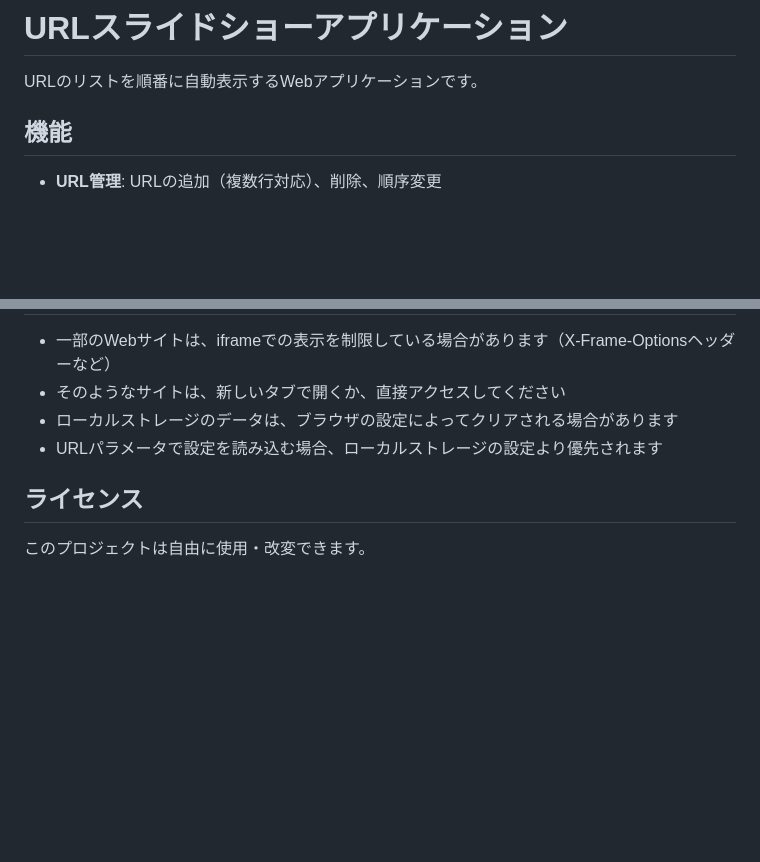
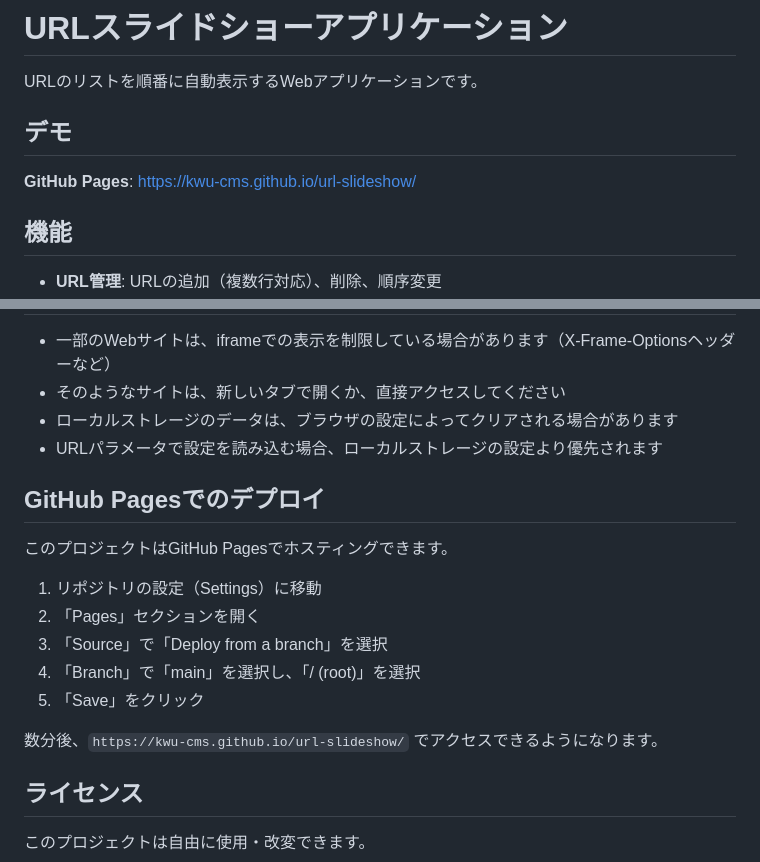
Before and after one commit to kwu-cms/url-slideshow, a Markdown page: README.md, 2 parts joined by grey strips. Rendered like a GitHub page; blank space fills up the shorter version.

Commit message:
READMEにGitHub PagesのURLとデプロイ方法を追記

```diff
--- a/README.md
+++ b/README.md
@@ -1,6 +1,10 @@
 # URLスライドショーアプリケーション
 
 URLのリストを順番に自動表示するWebアプリケーションです。
+
+## デモ
+
+**GitHub Pages**: [https://kwu-cms.github.io/url-slideshow/](https://kwu-cms.github.io/url-slideshow/)
 
 ## 機能
 
@@ -123,6 +127,18 @@ index.html?urls=https://example.com,https://example2.com&displayTime=10&loop=tru
 - ローカルストレージのデータは、ブラウザの設定によってクリアされる場合があります
 - URLパラメータで設定を読み込む場合、ローカルストレージの設定より優先されます
 
+## GitHub Pagesでのデプロイ
+
+このプロジェクトはGitHub Pagesでホスティングできます。
+
+1. リポジトリの設定（Settings）に移動
+2. 「Pages」セクションを開く
+3. 「Source」で「Deploy from a branch」を選択
+4. 「Branch」で「main」を選択し、「/ (root)」を選択
+5. 「Save」をクリック
+
+数分後、`https://kwu-cms.github.io/url-slideshow/` でアクセスできるようになります。
+
 ## ライセンス
 
 このプロジェクトは自由に使用・改変できます。
```
